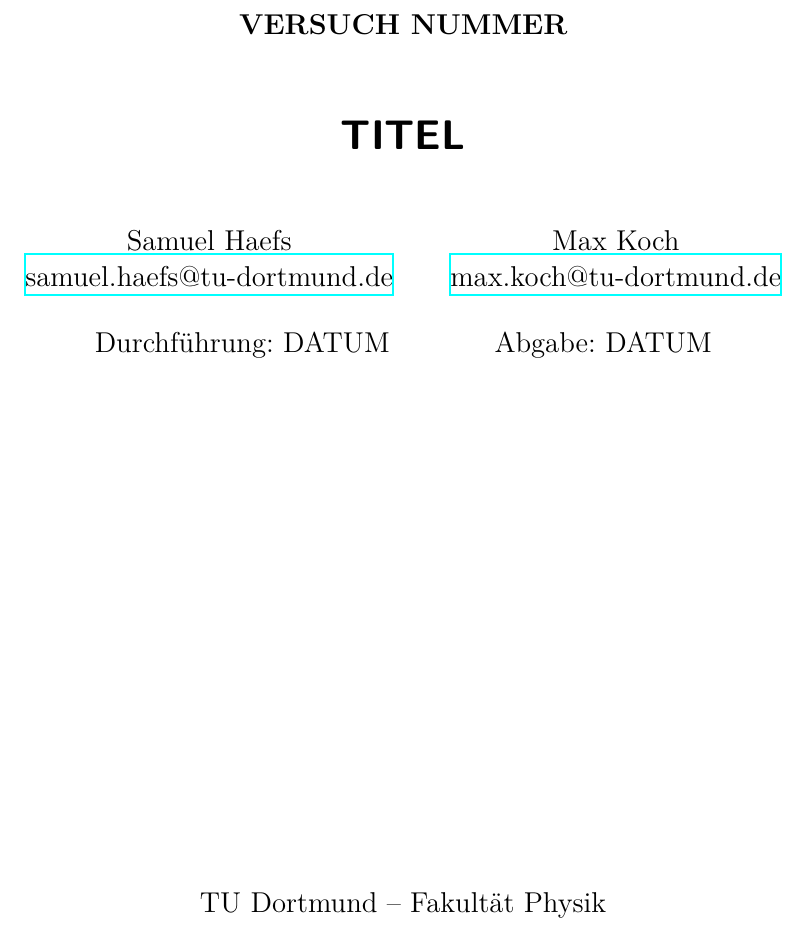
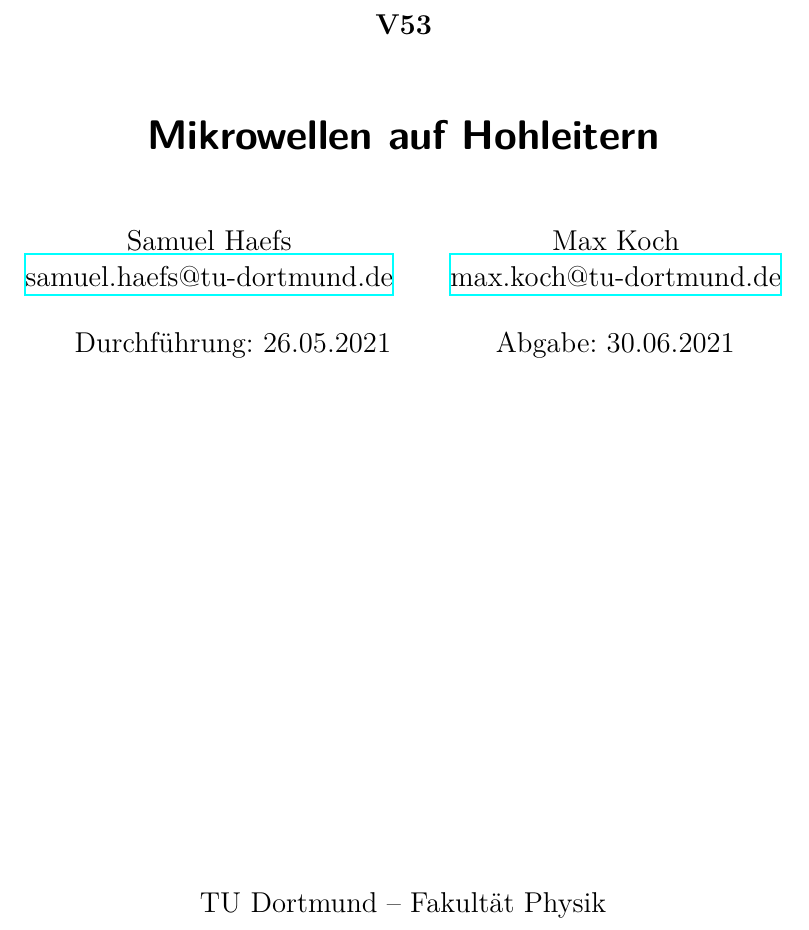
Before and after one commit to maaxxns/FP_Samuel_Max, a LaTeX document (V53_Mikrowellen/latex/main.tex): part of page 1 of 9, cut at the place of the change. Compiled offline with XeLaTeX.

Commit message:
changed the title page

```diff
--- a/V53_Mikrowellen/latex/main.tex
+++ b/V53_Mikrowellen/latex/main.tex
@@ -1,11 +1,11 @@
 \input{header.tex}
 
-\subject{VERSUCH NUMMER}
-\title{TITEL}
+\subject{V53}
+\title{Mikrowellen auf Hohleitern}
 \date{%
-  Durchführung: DATUM
+  Durchführung: 26.05.2021
   \hspace{3em}
-  Abgabe: DATUM
+  Abgabe: 30.06.2021
 }
 
 \begin{document}
```
